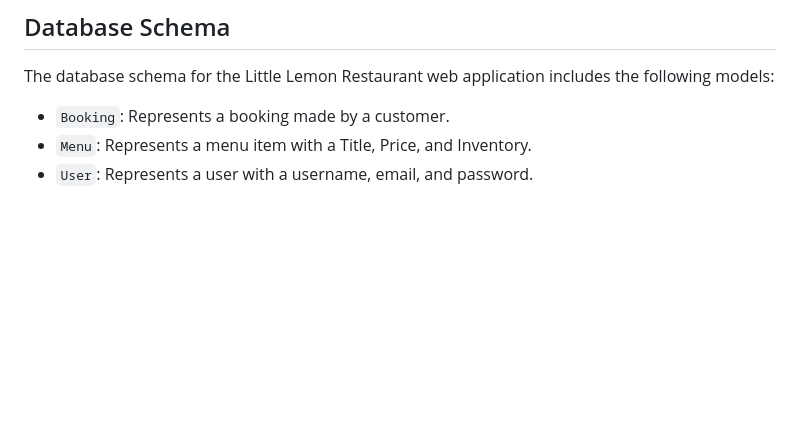
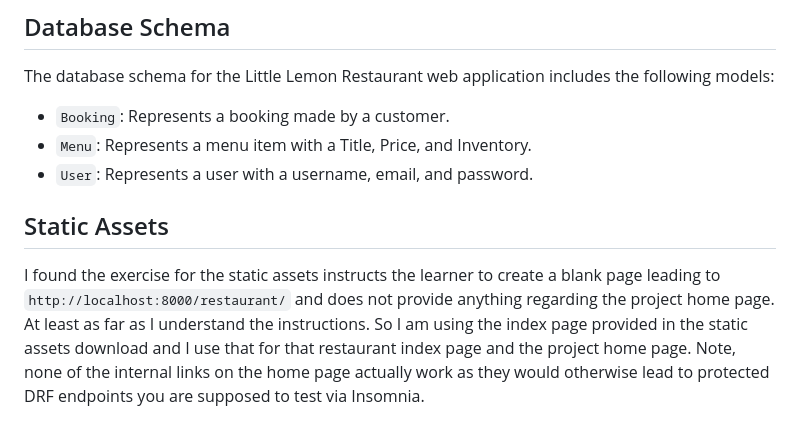
Before and after one commit to reubenbradley/meta-backend-capstone, a Markdown page: README.md, the part around the change. Drawn GitHub-style; blank space fills up the shorter version.

Commit message:
added a note for the static assets

```diff
--- a/README.md
+++ b/README.md
@@ -98,3 +98,7 @@ The database schema for the Little Lemon Restaurant web application includes the
 - `Booking`: Represents a booking made by a customer.
 - `Menu`: Represents a menu item with a Title, Price, and Inventory.
 - `User`: Represents a user with a username, email, and password.
+
+## Static Assets
+
+I found the exercise for the static assets instructs the learner to create a blank page leading to `http://localhost:8000/restaurant/` and does not provide anything regarding the project home page. At least as far as I understand the instructions. So I am using the index page provided in the static assets download and I use that for that restaurant index page and the project home page. Note, none of the internal links on the home page actually work as they would otherwise lead to protected DRF endpoints you are supposed to test via Insomnia.
```
